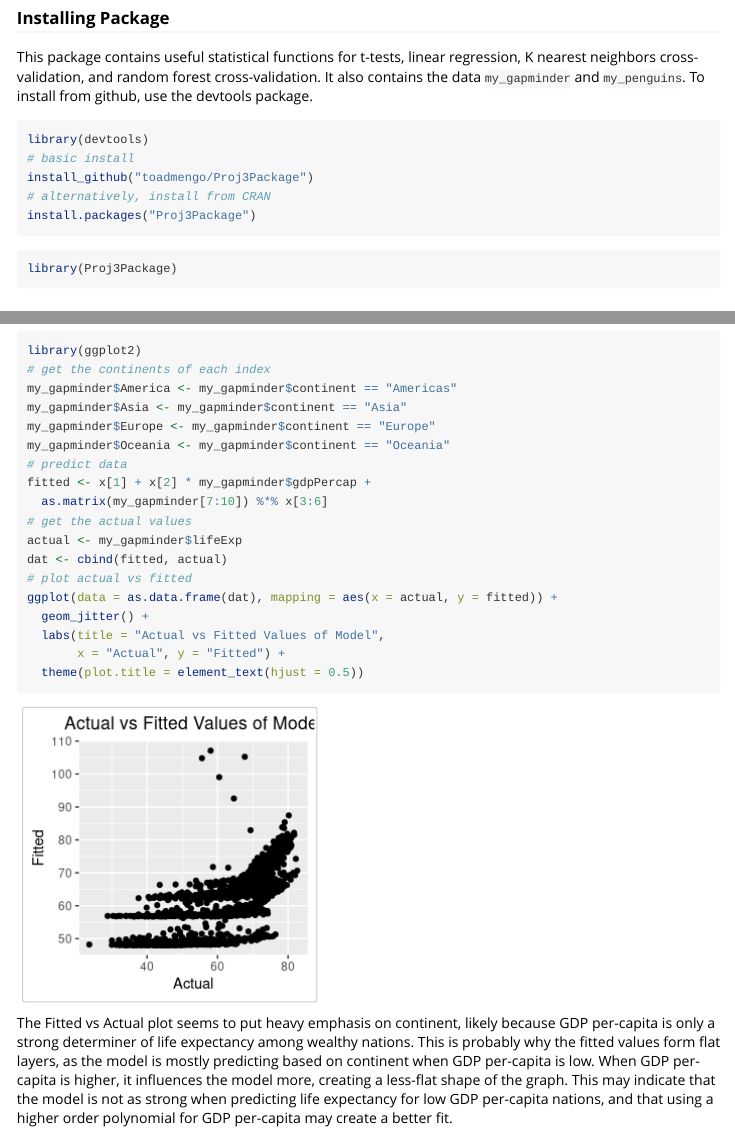
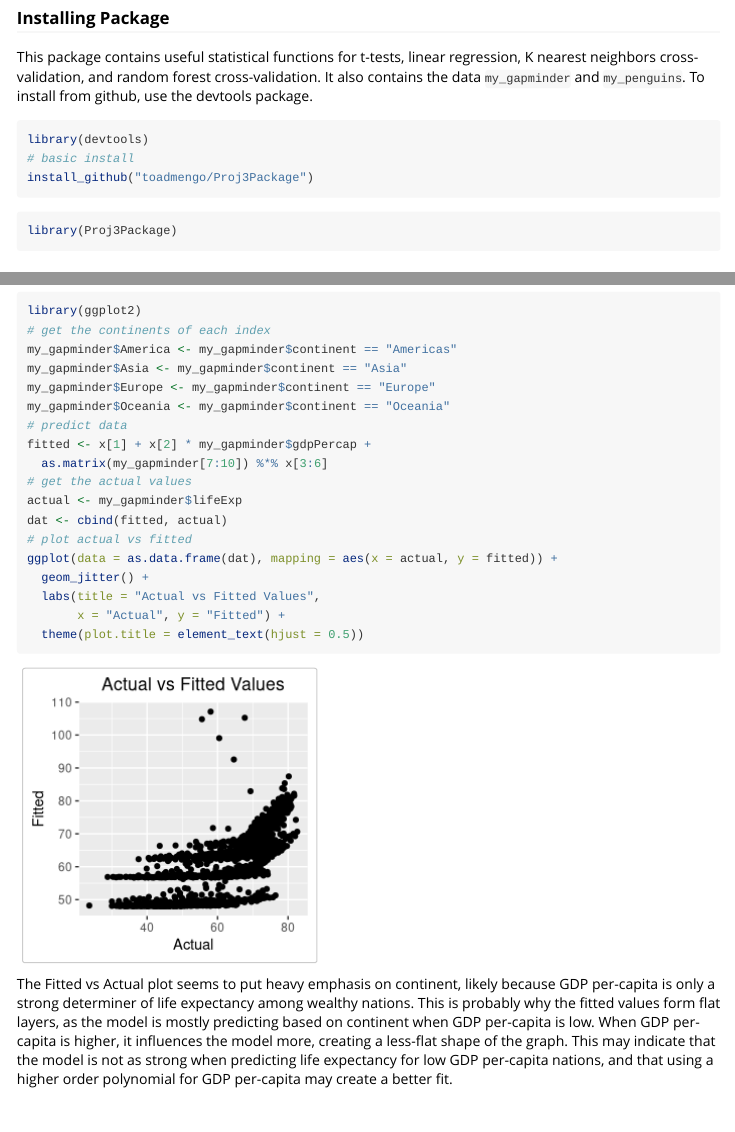
Before and after one commit to toadmengo/Proj3Package, an R Markdown document (vignettes/tutorial.Rmd): the page in a window 1100 px wide, from 120 px down, and a second part further down, joined at a grey line. Rendered offline with R 4.5, knitr and Pandoc, with nearby package versions; code that draws random numbers runs with fixed seeds of ours; common packages that the code uses without loading them are loaded.

Commit message:
new commit

````diff
--- a/vignettes/tutorial.Rmd
+++ b/vignettes/tutorial.Rmd
@@ -23,8 +23,6 @@ This package contains useful statistical functions for t-tests, linear regressio
 library(devtools)
 # basic install
 install_github("toadmengo/Proj3Package")
-# alternatively, install from CRAN
-install.packages("Proj3Package")
 ```
 
 ```{r setup}
@@ -98,7 +96,7 @@ dat <- cbind(fitted, actual)
 # plot actual vs fitted
 ggplot(data = as.data.frame(dat), mapping = aes(x = actual, y = fitted)) +
   geom_jitter() +
-  labs(title = "Actual vs Fitted Values of Model",
+  labs(title = "Actual vs Fitted Values",
        x = "Actual", y = "Fitted") +
   theme(plot.title = element_text(hjust = 0.5))
 ```
````
